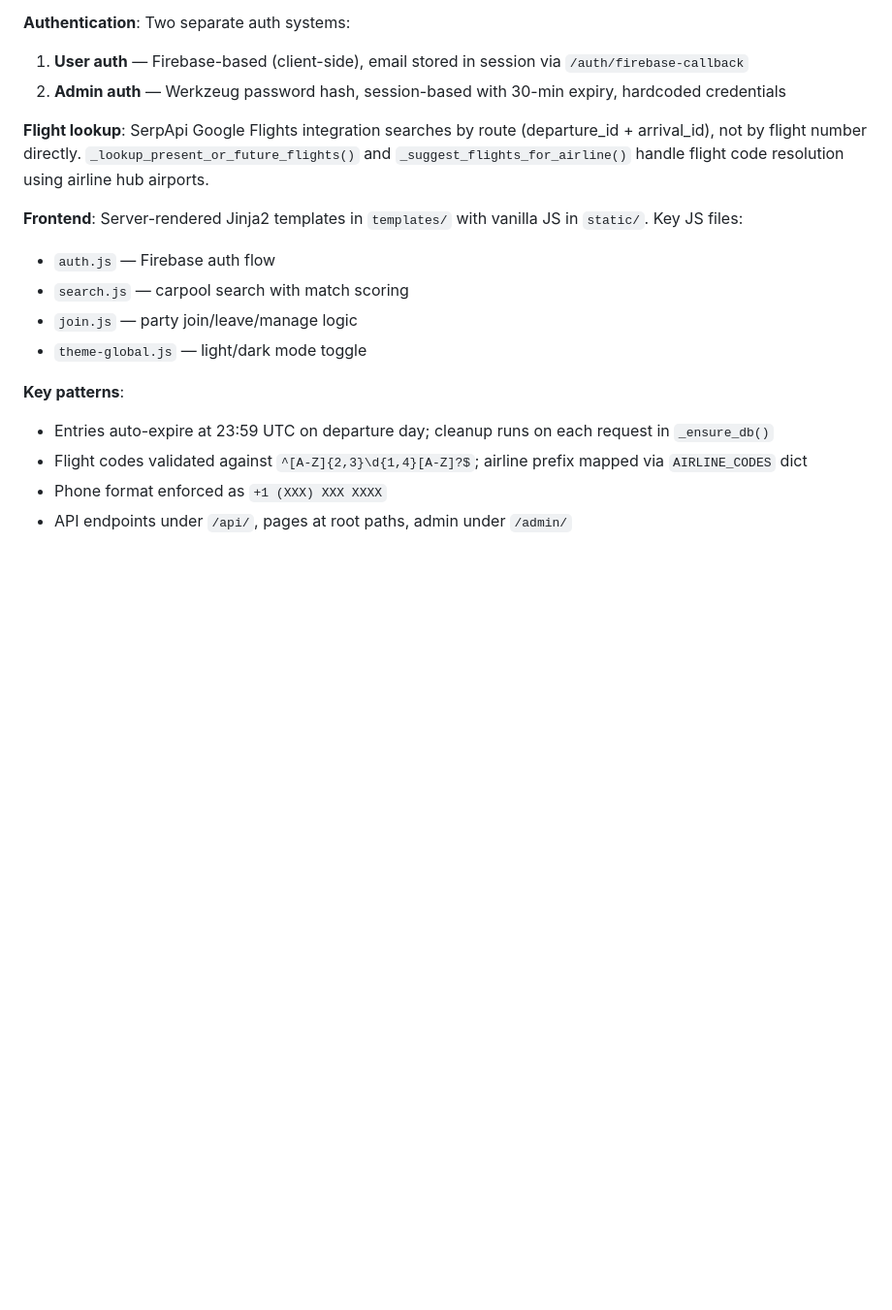
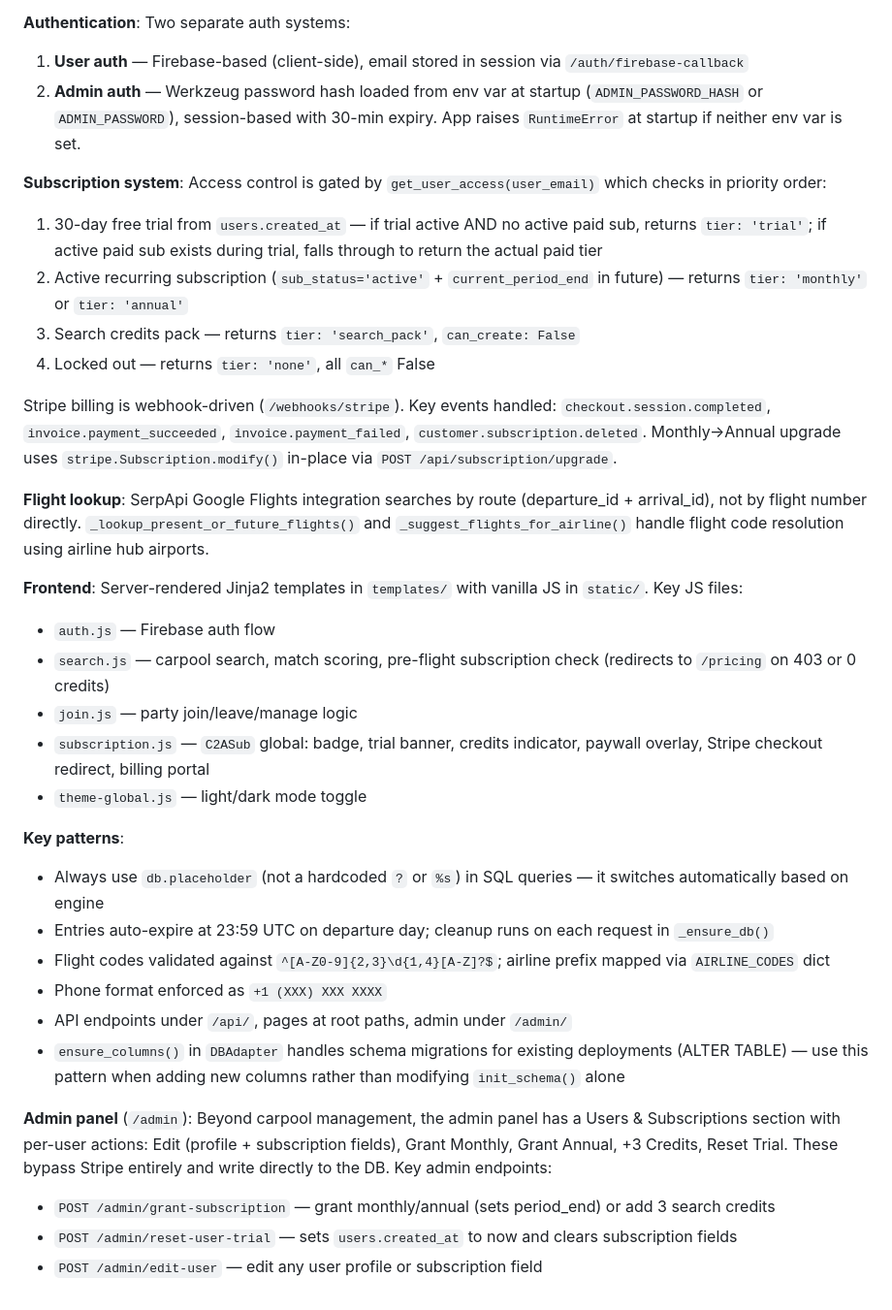
Before and after one commit to CodingGenius0001/univs-carpool-matchmaking, a Markdown page: CLAUDE.md, the part around one of its changes. Shown at 97% size. Drawn GitHub-style; blank space fills up the shorter version.

Commit message:
Update CLAUDE.md with subscription system, admin panel, and env var docs
Co-Authored-By: Claude Sonnet 4.6 <noreply@anthropic.com>

```diff
--- a/CLAUDE.md
+++ b/CLAUDE.md
@@ -51,18 +58,34 @@ There are no tests or linting configured in this project.
 
 **Authentication**: Two separate auth systems:
 1. **User auth** — Firebase-based (client-side), email stored in session via `/auth/firebase-callback`
-2. **Admin auth** — Werkzeug password hash, session-based with 30-min expiry, hardcoded credentials
+2. **Admin auth** — Werkzeug password hash loaded from env var at startup (`ADMIN_PASSWORD_HASH` or `ADMIN_PASSWORD`), session-based with 30-min expiry. App raises `RuntimeError` at startup if neither env var is set.
+
+**Subscription system**: Access control is gated by `get_user_access(user_email)` which checks in priority order:
+1. 30-day free trial from `users.created_at` — if trial active AND no active paid sub, returns `tier: 'trial'`; if active paid sub exists during trial, falls through to return the actual paid tier
+2. Active recurring subscription (`sub_status='active'` + `current_period_end` in future) — returns `tier: 'monthly'` or `tier: 'annual'`
+3. Search credits pack — returns `tier: 'search_pack'`, `can_create: False`
+4. Locked out — returns `tier: 'none'`, all `can_*` False
+
+Stripe billing is webhook-driven (`/webhooks/stripe`). Key events handled: `checkout.session.completed`, `invoice.payment_succeeded`, `invoice.payment_failed`, `customer.subscription.deleted`. Monthly→Annual upgrade uses `stripe.Subscription.modify()` in-place via `POST /api/subscription/upgrade`.
 
 **Flight lookup**: SerpApi Google Flights integration searches by route (departure_id + arrival_id), not by flight number directly. `_lookup_present_or_future_flights()` and `_suggest_flights_for_airline()` handle flight code resolution using airline hub airports.
 
 **Frontend**: Server-rendered Jinja2 templates in `templates/` with vanilla JS in `static/`. Key JS files:
 - `auth.js` — Firebase auth flow
-- `search.js` — carpool search with match scoring
+- `search.js` — carpool search, match scoring, pre-flight subscription check (redirects to `/pricing` on 403 or 0 credits)
 - `join.js` — party join/leave/manage logic
+- `subscription.js` — `C2ASub` global: badge, trial banner, credits indicator, paywall overlay, Stripe checkout redirect, billing portal
 - `theme-global.js` — light/dark mode toggle
 
 **Key patterns**:
+- Always use `db.placeholder` (not a hardcoded `?` or `%s`) in SQL queries — it switches automatically based on engine
 - Entries auto-expire at 23:59 UTC on departure day; cleanup runs on each request in `_ensure_db()`
-- Flight codes validated against `^[A-Z]{2,3}\d{1,4}[A-Z]?$`; airline prefix mapped via `AIRLINE_CODES` dict
+- Flight codes validated against `^[A-Z0-9]{2,3}\d{1,4}[A-Z]?$`; airline prefix mapped via `AIRLINE_CODES` dict
 - Phone format enforced as `+1 (XXX) XXX XXXX`
 - API endpoints under `/api/`, pages at root paths, admin under `/admin/`
+- `ensure_columns()` in `DBAdapter` handles schema migrations for existing deployments (ALTER TABLE) — use this pattern when adding new columns rather than modifying `init_schema()` alone
+
+**Admin panel** (`/admin`): Beyond carpool management, the admin panel has a Users & Subscriptions section with per-user actions: Edit (profile + subscription fields), Grant Monthly, Grant Annual, +3 Credits, Reset Trial. These bypass Stripe entirely and write directly to the DB. Key admin endpoints:
+- `POST /admin/grant-subscription` — grant monthly/annual (sets period_end) or add 3 search credits
+- `POST /admin/reset-user-trial` — sets `users.created_at` to now and clears subscription fields
+- `POST /admin/edit-user` — edit any user profile or subscription field
```
Also changed, not shown: other parts of CLAUDE.md (+11 -4 lines).
